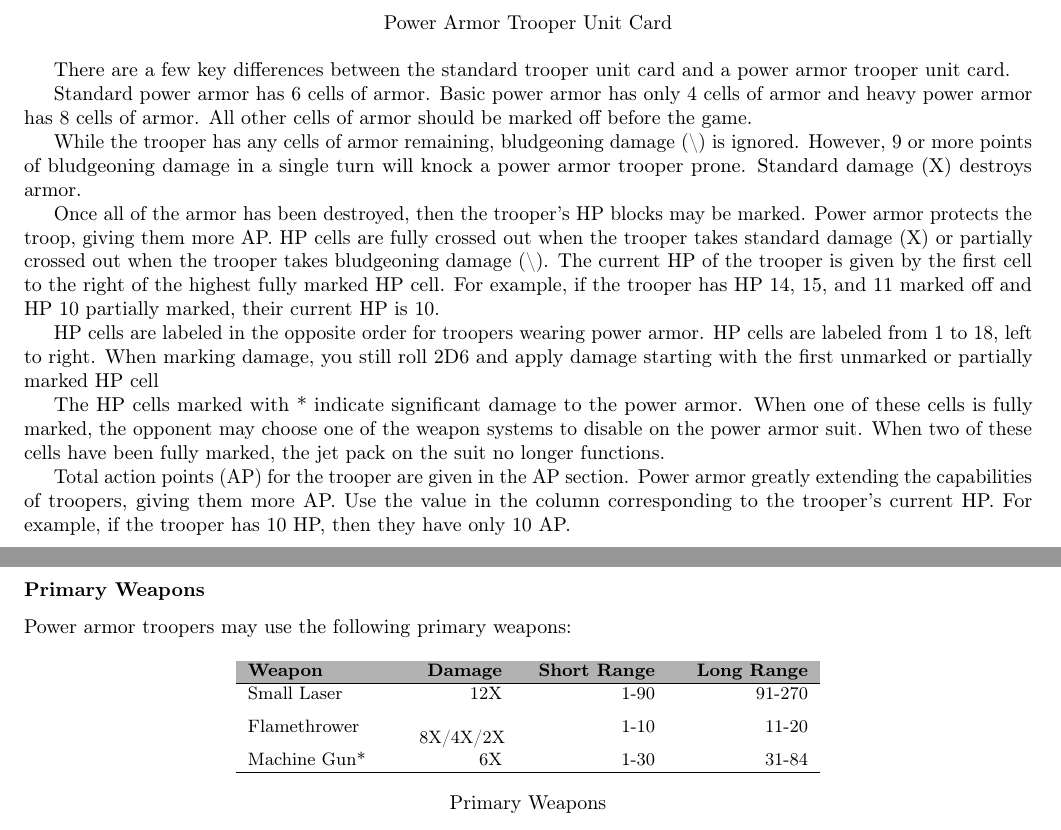
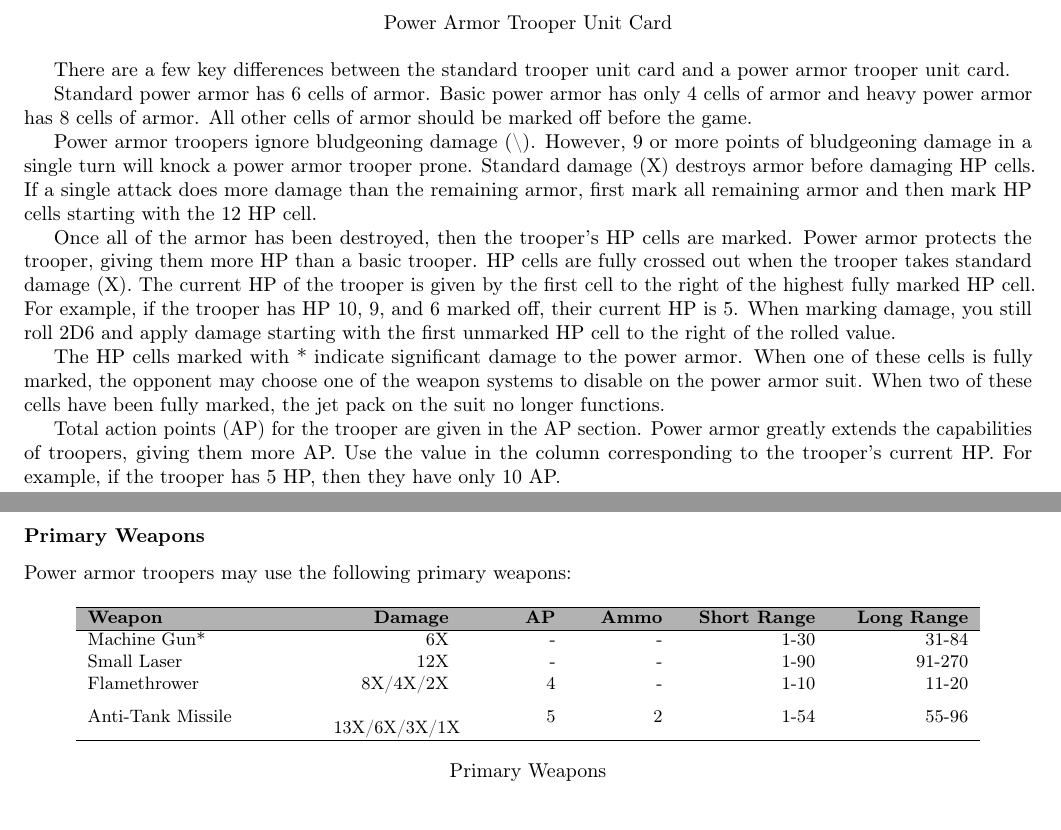
Before and after one commit to Eudicods/skirmishers, a LaTeX document (rules/skirmishers-web.tex, which reads rules/4-Power-Armor/1-Unit-Card.tex, rules/4-Power-Armor/2-Weapons-Equipment.tex): two parts of pages 12 and 13 of 17, joined at a grey line, cut so that both start at the same text. Compiled offline with pdfLaTeX.

Commit message:
armor updates

```diff
--- a/rules/4-Power-Armor/1-Unit-Card.tex
+++ b/rules/4-Power-Armor/1-Unit-Card.tex
@@ -14,28 +14,26 @@ Standard power armor has 6 cells of armor.
 Basic power armor has only 4 cells of armor and heavy power armor has 8 cells of armor.
 All other cells of armor should be marked off before the game.
 
-While the trooper has any cells of armor remaining, bludgeoning damage (\textbackslash) is ignored.
+Power armor troopers ignore bludgeoning damage (\textbackslash).
 However, 9 or more points of bludgeoning damage in a single turn will knock a power armor trooper prone.
-Standard damage (X) destroys armor.
+Standard damage (X) destroys armor before damaging HP cells.
+If a single attack does more damage than the remaining armor, first mark all remaining armor and then mark HP cells starting with the 12 HP cell.
 
-Once all of the armor has been destroyed, then the trooper's HP blocks may be marked.
-Power armor protects the troop, giving them more AP.
-HP cells are fully crossed out when the trooper takes standard damage (X) or partially crossed out when the trooper takes bludgeoning damage (\textbackslash).
+Once all of the armor has been destroyed, then the trooper's HP cells are marked.
+Power armor protects the trooper, giving them more HP than a basic trooper.
+HP cells are fully crossed out when the trooper takes standard damage (X).
 The current HP of the trooper is given by the first cell to the right of the highest fully marked HP cell.
-For example, if the trooper has HP 14, 15, and 11 marked off and HP 10 partially marked, their current HP is 10.
-
-HP cells are labeled in the opposite order for troopers wearing power armor.
-HP cells are labeled from 1 to 18, left to right.
-When marking damage, you still roll 2D6 and apply damage starting with the first unmarked or partially marked HP cell
+For example, if the trooper has HP 10, 9, and 6 marked off, their current HP is 5.
+When marking damage, you still roll 2D6 and apply damage starting with the first unmarked HP cell to the right of the rolled value.
 
 The HP cells marked with * indicate significant damage to the power armor.
 When one of these cells is fully marked, the opponent may choose one of the weapon systems to disable on the power armor suit.
 When two of these cells have been fully marked, the jet pack on the suit no longer functions.
 
 Total action points (AP) for the trooper are given in the AP section.
-Power armor greatly extending the capabilities of troopers, giving them more AP.
+Power armor greatly extends the capabilities of troopers, giving them more AP.
 Use the value in the column corresponding to the trooper's current HP.
-For example, if the trooper has 10 HP, then they have only 10 AP.
+For example, if the trooper has 5 HP, then they have only 10 AP.
 
 As with standard troopers, green troopers in power armor reduce all of their AP values by 1, while veteran troopers increase all values by 1 and elite troopers increase all values by 2.
 
--- a/rules/4-Power-Armor/2-Weapons-Equipment.tex
+++ b/rules/4-Power-Armor/2-Weapons-Equipment.tex
@@ -9,13 +9,14 @@ Power armor troopers may use the following primary weapons:
 \ifthenelse{\not \equal{\outworldsMode}{mode-web}}{\fontfamily{Montserrat-LF}}{\small}\selectfont
 \centering
 \newcolumntype{R}[1]{>{\raggedleft\let\newline\\\arraybackslash\hspace{0pt}}m{#1}}
-\begin{tabular}{!{\Vline{1pt}} m{8em} !{\Vline{1pt}} R{4.5em} !{\Vline{1pt}} R{7em} !{\Vline{1pt}} R{7em} !{\Vline{1pt}}}
+\begin{tabular}{!{\Vline{1pt}} m{12.1em} !{\Vline{1pt}} R{6.2em} !{\Vline{1pt}} R{4.5em} !{\Vline{1pt}} R{4.5em} !{\Vline{1pt}} R{7em} !{\Vline{1pt}} R{7em} !{\Vline{1pt}}}
 \Hline{1pt}
-\rowcolor{black!30}  \bfseries{Weapon} & \bfseries{Damage} & \bfseries{Short Range} & \bfseries{Long Range} \\
+\rowcolor{black!30}  \bfseries{Weapon} & \bfseries{Damage} & \bfseries{AP} & \bfseries{Ammo} & \bfseries{Short Range} & \bfseries{Long Range} \\
 \Hline{1pt}
-Small Laser  &      12X & 1-90 & 91-270  \\
-Flamethrower & 8X/4X/2X & 1-10 & 11-20   \\
-Machine Gun* &       6X & 1-30 & 31-84   \\
+Machine Gun*      &           6X & - & - & 1-30 & 31-84   \\
+Small Laser       &          12X & - & - & 1-90 & 91-270  \\
+Flamethrower      &     8X/4X/2X & 4 & - & 1-10 & 11-20   \\
+Anti-Tank Missile & 13X/6X/3X/1X & 5 & 2 & 1-54 & 55-96   \\
 \Hline{1pt}
 \end{tabular}
 \caption*{Primary Weapons}
```
Also changed, not shown: rules/2-Infantry/1-Unit-Card.tex (+1 -1 lines), rules/3-Advanced-Infantry/2-Explosives.tex (+1 -1 lines), rules/img/PowerArmorTrooper.png, rules/4-Power-Armor/1-Unit-Card.tex (2 more changed lines), 1 other file.
